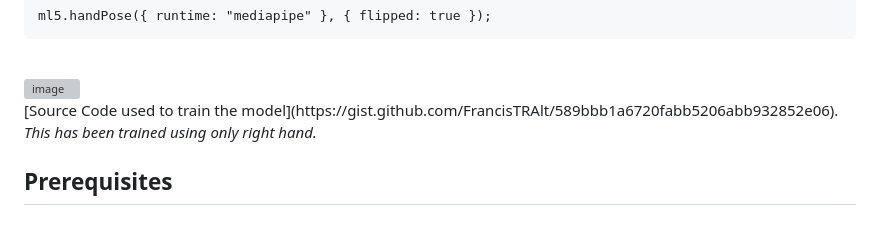
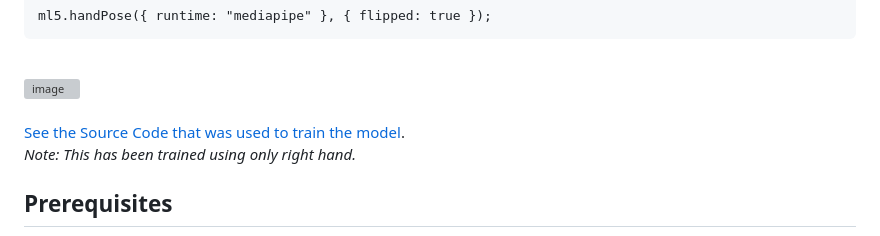
Before and after one commit to FrancisTRAlt/ASL-Pacer, a Markdown page: README.md, the part around the change. GitHub-like rendering; grey boxes are pictures that could not be loaded.

```diff
--- a/README.md
+++ b/README.md
@@ -24,9 +24,11 @@ ml5.handPose({ runtime: "mediapipe" }, { flipped: true });
 <br>
 <img width="522" height="586" alt="image" src="https://github.com/user-attachments/assets/0db92bd6-d10c-48e1-aff6-e225a99620b3" />
 <br>
-[Source Code used to train the model](https://gist.github.com/FrancisTRAlt/589bbb1a6720fabb5206abb932852e06).
 <br>
-<i>This has been trained using only right hand.</i>
+
+[See the Source Code that was used to train the model](https://gist.github.com/FrancisTRAlt/589bbb1a6720fabb5206abb932852e06).
+<br>
+<i>Note: This has been trained using only right hand.</i>
 
 
 ## Prerequisites
```
